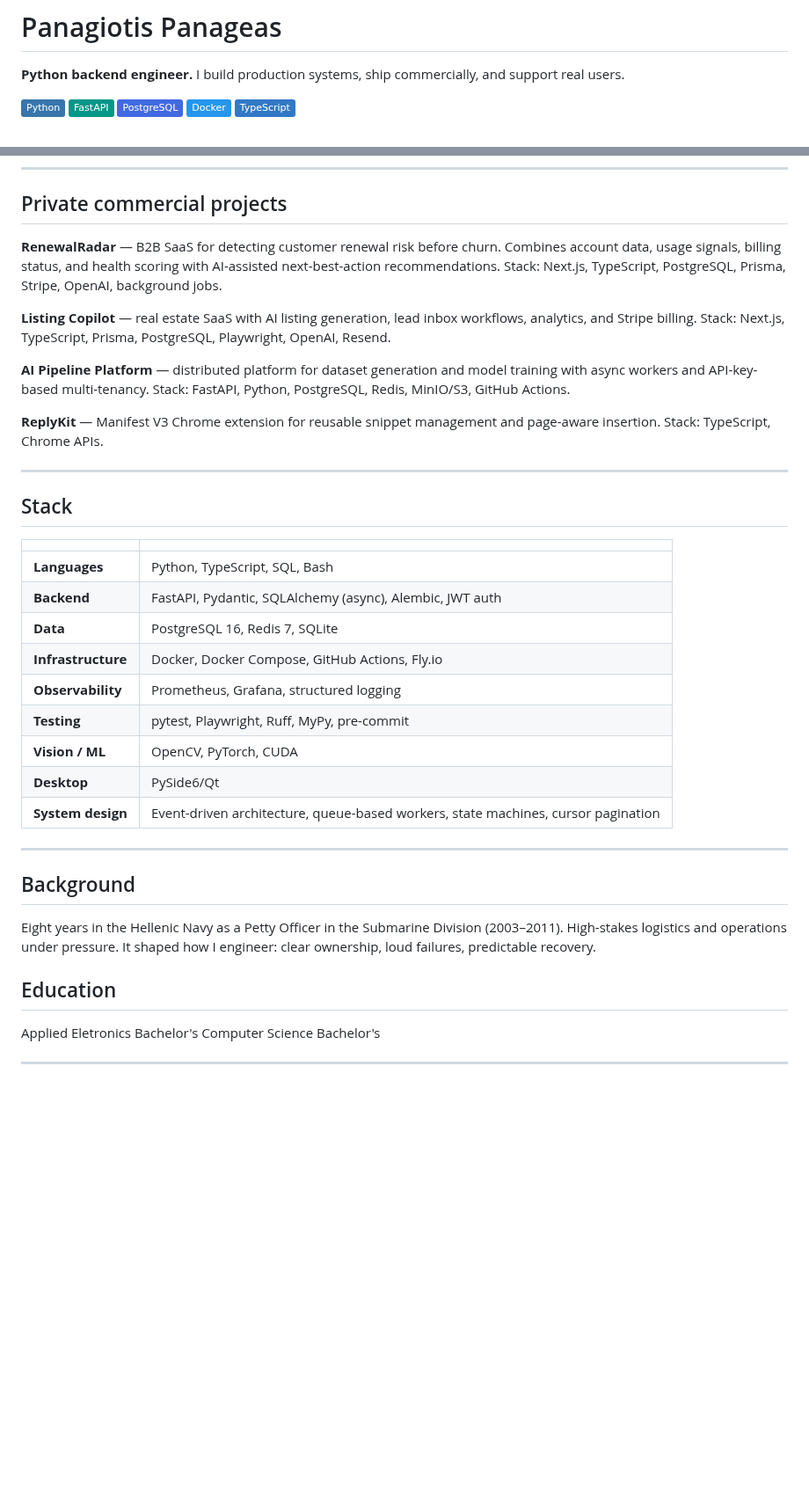
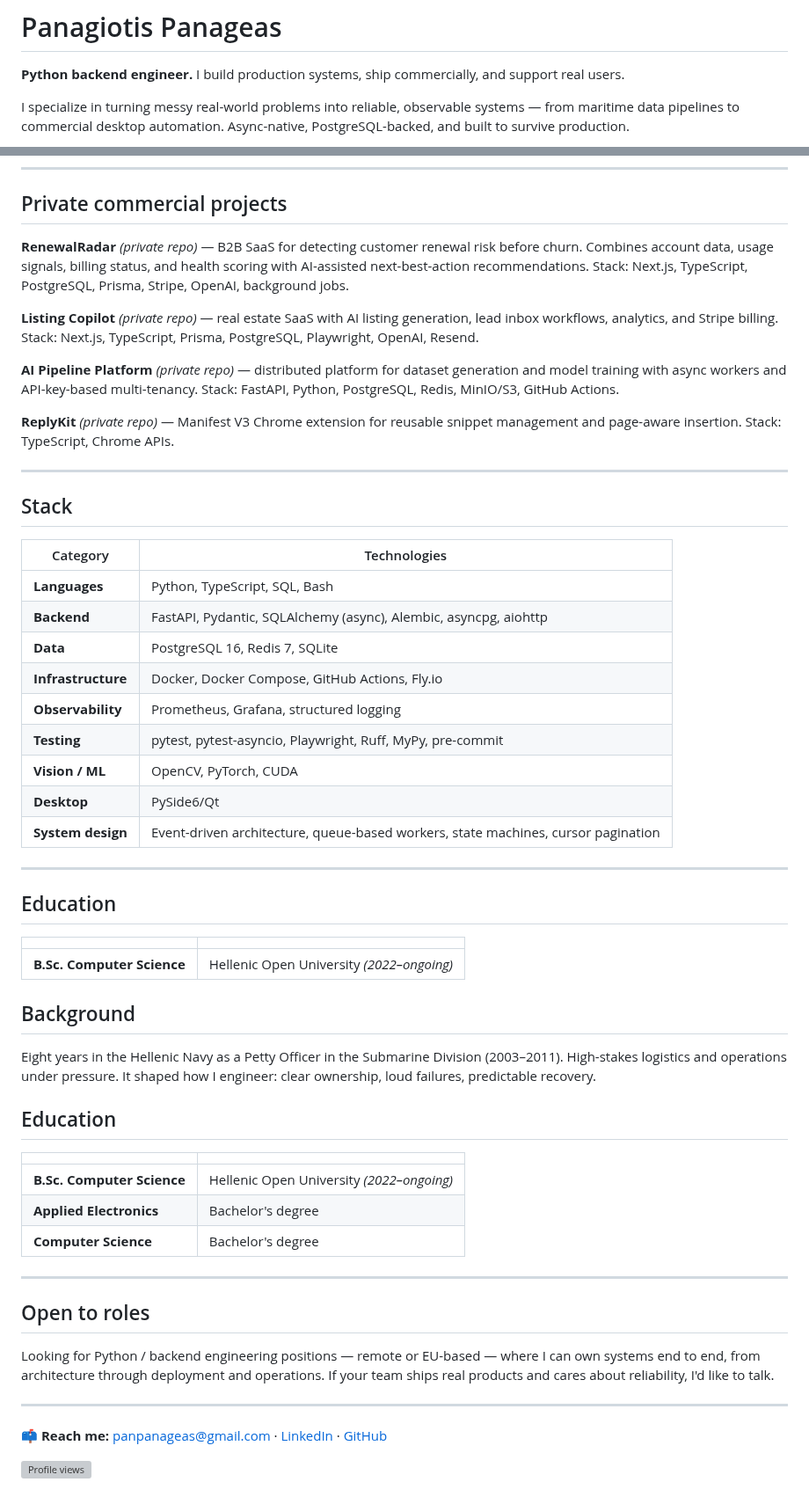
Before and after one commit to Archangel-77/Archangel-77, a Markdown page: README.md, 2 parts joined by grey strips. Shown at 88% size. Rendered like a GitHub page; badges without logos; blank space fills up the shorter version; grey boxes are pictures that could not be loaded.

Commit message:
Revamp profile README: add Conductor project, About Me, badges, stats cards, Education section, and polish

```diff
--- a/README.md
+++ b/README.md
@@ -2,9 +2,5 @@
 
 **Python backend engineer.** I build production systems, ship commercially, and support real users.
 
-[![Python](https://img.shields.io/badge/Python-3776AB?logo=python&logoColor=white)](#)
-[![FastAPI](https://img.shields.io/badge/FastAPI-009688?logo=fastapi&logoColor=white)](#)
-[![PostgreSQL](https://img.shields.io/badge/PostgreSQL-4169E1?logo=postgresql&logoColor=white)](#)
-[![Docker](https://img.shields.io/badge/Docker-2496ED?logo=docker&logoColor=white)](#)
-[![TypeScript](https://img.shields.io/badge/TypeScript-3178C6?logo=typescript&logoColor=white)](#)
+I specialize in turning messy real-world problems into reliable, observable systems — from maritime data pipelines to commercial desktop automation. Async-native, PostgreSQL-backed, and built to survive production.
 
@@ -36,38 +46,58 @@ See above. Beyond the product itself: the async FastAPI + async SQLAlchemy pipel
 
 ## Private commercial projects
 
-**RenewalRadar** — B2B SaaS for detecting customer renewal risk before churn. Combines account data, usage signals, billing status, and health scoring with AI-assisted next-best-action recommendations. Stack: Next.js, TypeScript, PostgreSQL, Prisma, Stripe, OpenAI, background jobs.
+**RenewalRadar** *(private repo)* — B2B SaaS for detecting customer renewal risk before churn. Combines account data, usage signals, billing status, and health scoring with AI-assisted next-best-action recommendations. Stack: Next.js, TypeScript, PostgreSQL, Prisma, Stripe, OpenAI, background jobs.
 
-**Listing Copilot** — real estate SaaS with AI listing generation, lead inbox workflows, analytics, and Stripe billing. Stack: Next.js, TypeScript, Prisma, PostgreSQL, Playwright, OpenAI, Resend.
+**Listing Copilot** *(private repo)* — real estate SaaS with AI listing generation, lead inbox workflows, analytics, and Stripe billing. Stack: Next.js, TypeScript, Prisma, PostgreSQL, Playwright, OpenAI, Resend.
 
-**AI Pipeline Platform** — distributed platform for dataset generation and model training with async workers and API-key-based multi-tenancy. Stack: FastAPI, Python, PostgreSQL, Redis, MinIO/S3, GitHub Actions.
+**AI Pipeline Platform** *(private repo)* — distributed platform for dataset generation and model training with async workers and API-key-based multi-tenancy. Stack: FastAPI, Python, PostgreSQL, Redis, MinIO/S3, GitHub Actions.
 
-**ReplyKit** — Manifest V3 Chrome extension for reusable snippet management and page-aware insertion. Stack: TypeScript, Chrome APIs.
+**ReplyKit** *(private repo)* — Manifest V3 Chrome extension for reusable snippet management and page-aware insertion. Stack: TypeScript, Chrome APIs.
 
 ---
 
 ## Stack
 
-| | |
+| Category | Technologies |
 |---|---|
 | **Languages** | Python, TypeScript, SQL, Bash |
-| **Backend** | FastAPI, Pydantic, SQLAlchemy (async), Alembic, JWT auth |
+| **Backend** | FastAPI, Pydantic, SQLAlchemy (async), Alembic, asyncpg, aiohttp |
 | **Data** | PostgreSQL 16, Redis 7, SQLite |
 | **Infrastructure** | Docker, Docker Compose, GitHub Actions, Fly.io |
 | **Observability** | Prometheus, Grafana, structured logging |
-| **Testing** | pytest, Playwright, Ruff, MyPy, pre-commit |
+| **Testing** | pytest, pytest-asyncio, Playwright, Ruff, MyPy, pre-commit |
 | **Vision / ML** | OpenCV, PyTorch, CUDA |
 | **Desktop** | PySide6/Qt |
 | **System design** | Event-driven architecture, queue-based workers, state machines, cursor pagination |
 
 ---
 
+## Education
+
+| | |
+|---|---|
+| **B.Sc. Computer Science** | Hellenic Open University *(2022–ongoing)* |
+
 ## Background
 
 Eight years in the Hellenic Navy as a Petty Officer in the Submarine Division (2003–2011). High-stakes logistics and operations under pressure. It shaped how I engineer: clear ownership, loud failures, predictable recovery.
 
 ## Education
-Applied Eletronics Bachelor's
-Computer Science Bachelor's
+
+| | |
+|---|---|
+| **B.Sc. Computer Science** | Hellenic Open University *(2022–ongoing)* |
+| **Applied Electronics** | Bachelor's degree |
+| **Computer Science** | Bachelor's degree |
 
 ---
+
+## Open to roles
+
+Looking for Python / backend engineering positions — remote or EU-based — where I can own systems end to end, from architecture through deployment and operations. If your team ships real products and cares about reliability, I'd like to talk.
+
+---
+
+📫 **Reach me:** [panpanageas@gmail.com](mailto:panpanageas@gmail.com) · [LinkedIn](https://www.linkedin.com/in/panagiotis-panageas-017ba1213) · [GitHub](https://github.com/Archangel-77)
+
+![Profile views](https://komarev.com/ghpvc/?username=Archangel-77&color=blue&style=flat)
```
Also changed, not shown: other parts of README.md (+15 -1 lines).
